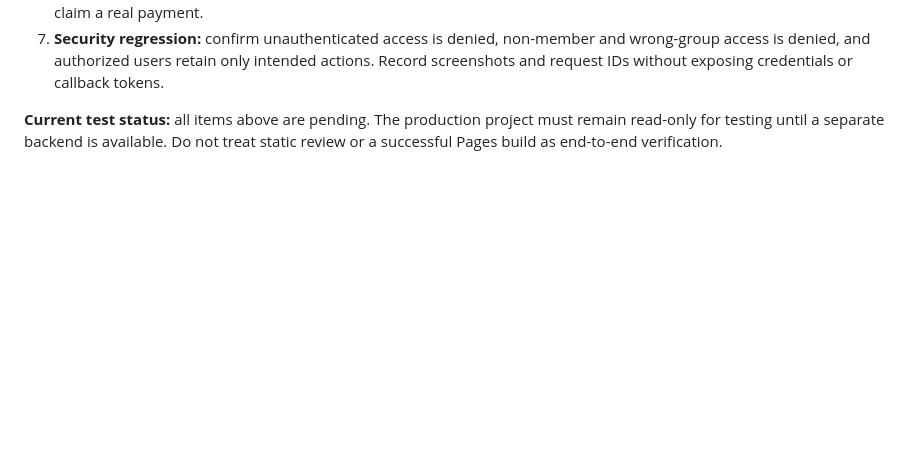
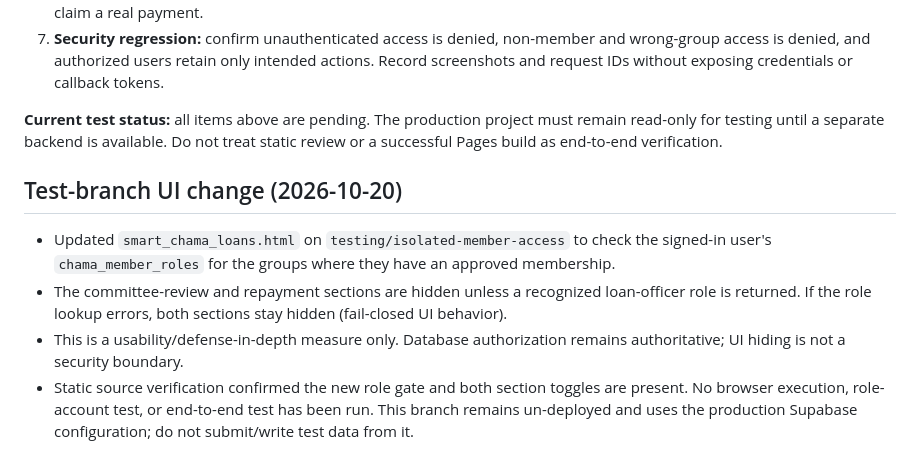
Before and after one commit to karkuresl-stack/Smart-chama, a Markdown page: docs/ISOLATED_TESTING_PLAN.md, the part around the change. Rendered like a GitHub page; blank space fills up the shorter version.

Commit message:
Document loan officer UI role-gating change

```diff
--- a/docs/ISOLATED_TESTING_PLAN.md
+++ b/docs/ISOLATED_TESTING_PLAN.md
@@ -92,3 +92,9 @@ Use a dedicated test project/branch and test accounts. Do not use the production
 7. **Security regression:** confirm unauthenticated access is denied, non-member and wrong-group access is denied, and authorized users retain only intended actions. Record screenshots and request IDs without exposing credentials or callback tokens.
 
 **Current test status:** all items above are pending. The production project must remain read-only for testing until a separate backend is available. Do not treat static review or a successful Pages build as end-to-end verification.
+
+## Test-branch UI change (2026-10-20)
+- Updated `smart_chama_loans.html` on `testing/isolated-member-access` to check the signed-in user's `chama_member_roles` for the groups where they have an approved membership.
+- The committee-review and repayment sections are hidden unless a recognized loan-officer role is returned. If the role lookup errors, both sections stay hidden (fail-closed UI behavior).
+- This is a usability/defense-in-depth measure only. Database authorization remains authoritative; UI hiding is not a security boundary.
+- Static source verification confirmed the new role gate and both section toggles are present. No browser execution, role-account test, or end-to-end test has been run. This branch remains un-deployed and uses the production Supabase configuration; do not submit/write test data from it.
```
